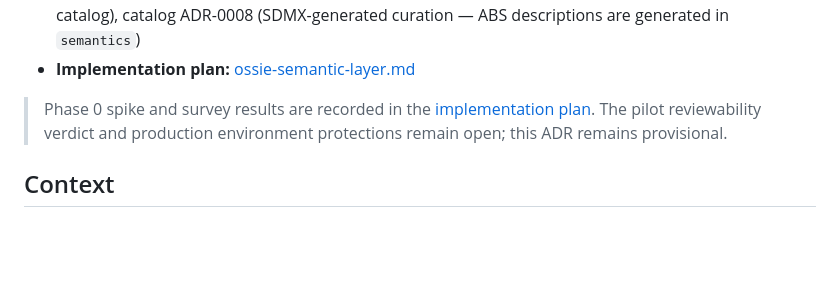
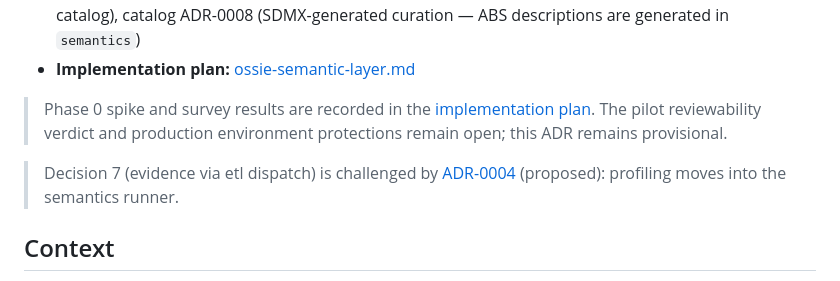
Before and after one commit to big-lake/.github, a Markdown page: documentation/adr/0003-ossie-semantic-layer-source-of-truth.md, the part around the change. Rendered like a GitHub page; blank space fills up the shorter version.

Commit message:
ADR-0003: banner pointing at ADR-0004

```diff
--- a/documentation/adr/0003-ossie-semantic-layer-source-of-truth.md
+++ b/documentation/adr/0003-ossie-semantic-layer-source-of-truth.md
@@ -7,6 +7,8 @@
 - **Implementation plan:** [ossie-semantic-layer.md](../plans/ossie-semantic-layer.md)
 
 > Phase 0 spike and survey results are recorded in the [implementation plan](../plans/ossie-semantic-layer.md#phase-0--decide-and-spike-no-production-change). The pilot reviewability verdict and production environment protections remain open; this ADR remains provisional.
+
+> Decision 7 (evidence via etl dispatch) is challenged by [ADR-0004](0004-profile-in-the-semantics-runner.md) (proposed): profiling moves into the semantics runner.
 
 ## Context
 
```
